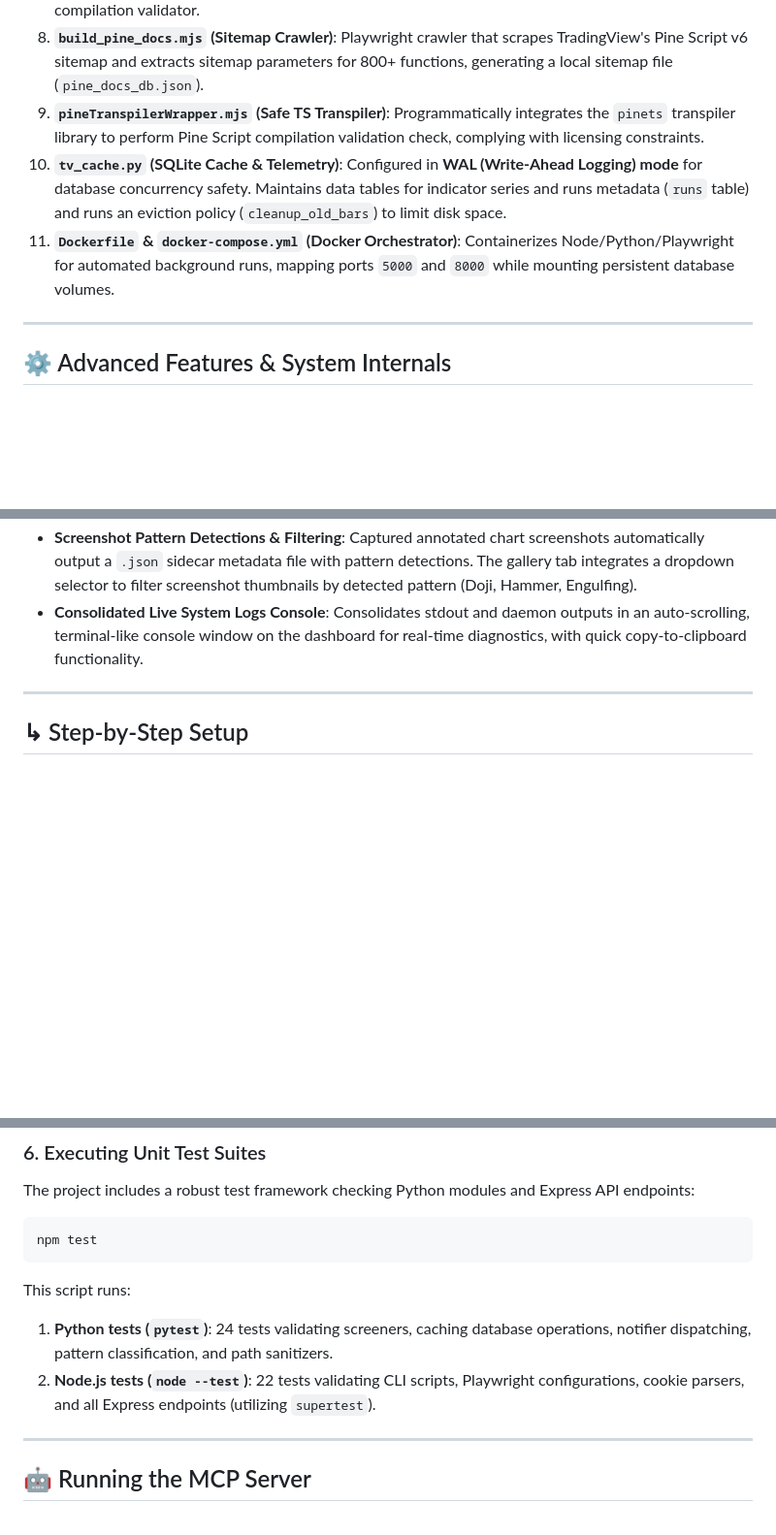
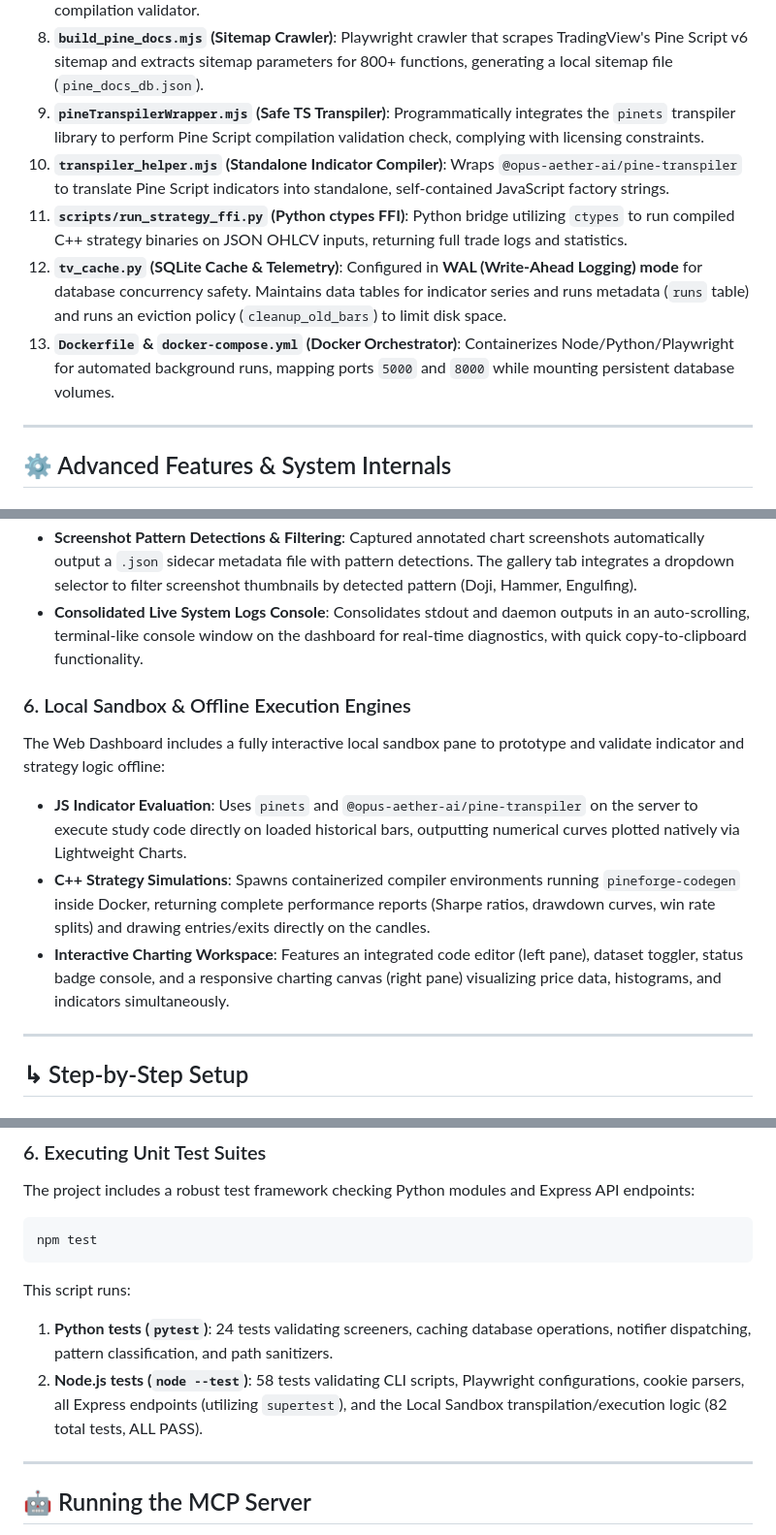
Before and after one commit to andreafinazziinfo/TV-Oracle-Bridge, a Markdown page: README.md, 3 parts joined by grey strips. Shown at 97% size. Rendered like a GitHub page; blank space fills up the shorter version.

Commit message:
docs: update README.md with Local Sandbox and compiler integration details

````diff
--- a/README.md
+++ b/README.md
@@ -92,8 +93,10 @@ This standalone project integrates multiple components to bridge the gap between
 7. **`pine_docs.py` (Linter & Reference)**: Offline documentation lookup with spelling autocorrect (via `difflib` Gestalt Pattern Matching) and a syntax checker detecting v4-obsolete keywords, missing namespaces (e.g. `rsi` -> `ta.rsi` in v5/v6), and unmatched brackets. It now integrates a programmatic compilation validator.
 8. **`build_pine_docs.mjs` (Sitemap Crawler)**: Playwright crawler that scrapes TradingView's Pine Script v6 sitemap and extracts sitemap parameters for 800+ functions, generating a local sitemap file (`pine_docs_db.json`).
 9. **`pineTranspilerWrapper.mjs` (Safe TS Transpiler)**: Programmatically integrates the `pinets` transpiler library to perform Pine Script compilation validation check, complying with licensing constraints.
-10. **`tv_cache.py` (SQLite Cache & Telemetry)**: Configured in **WAL (Write-Ahead Logging) mode** for database concurrency safety. Maintains data tables for indicator series and runs metadata (`runs` table) and runs an eviction policy (`cleanup_old_bars`) to limit disk space.
-11. **`Dockerfile` & `docker-compose.yml` (Docker Orchestrator)**: Containerizes Node/Python/Playwright for automated background runs, mapping ports `5000` and `8000` while mounting persistent database volumes.
+10. **`transpiler_helper.mjs` (Standalone Indicator Compiler)**: Wraps `@opus-aether-ai/pine-transpiler` to translate Pine Script indicators into standalone, self-contained JavaScript factory strings.
+11. **`scripts/run_strategy_ffi.py` (Python ctypes FFI)**: Python bridge utilizing `ctypes` to run compiled C++ strategy binaries on JSON OHLCV inputs, returning full trade logs and statistics.
+12. **`tv_cache.py` (SQLite Cache & Telemetry)**: Configured in **WAL (Write-Ahead Logging) mode** for database concurrency safety. Maintains data tables for indicator series and runs metadata (`runs` table) and runs an eviction policy (`cleanup_old_bars`) to limit disk space.
+13. **`Dockerfile` & `docker-compose.yml` (Docker Orchestrator)**: Containerizes Node/Python/Playwright for automated background runs, mapping ports `5000` and `8000` while mounting persistent database volumes.
 
 ---
 
@@ -133,6 +136,12 @@ The technical dashboard includes 4 advanced console extensions to improve operat
 * **Automated Session Expiry Alerts**: A background agent runs every 6 hours to check if the TradingView cookie session has expired. If invalid, it dispatches an alert via the Discord or Telegram webhook notify subsystems. The alert flag resets automatically upon cookie renewal.
 * **Screenshot Pattern Detections & Filtering**: Captured annotated chart screenshots automatically output a `.json` sidecar metadata file with pattern detections. The gallery tab integrates a dropdown selector to filter screenshot thumbnails by detected pattern (Doji, Hammer, Engulfing).
 * **Consolidated Live System Logs Console**: Consolidates stdout and daemon outputs in an auto-scrolling, terminal-like console window on the dashboard for real-time diagnostics, with quick copy-to-clipboard functionality.
+
+### 6. Local Sandbox & Offline Execution Engines
+The Web Dashboard includes a fully interactive local sandbox pane to prototype and validate indicator and strategy logic offline:
+* **JS Indicator Evaluation**: Uses `pinets` and `@opus-aether-ai/pine-transpiler` on the server to execute study code directly on loaded historical bars, outputting numerical curves plotted natively via Lightweight Charts.
+* **C++ Strategy Simulations**: Spawns containerized compiler environments running `pineforge-codegen` inside Docker, returning complete performance reports (Sharpe ratios, drawdown curves, win rate splits) and drawing entries/exits directly on the candles.
+* **Interactive Charting Workspace**: Features an integrated code editor (left pane), dataset toggler, status badge console, and a responsive charting canvas (right pane) visualizing price data, histograms, and indicators simultaneously.
 
 ---
 
@@ -267,7 +276,7 @@ npm test
 ```
 This script runs:
 1. **Python tests (`pytest`)**: 24 tests validating screeners, caching database operations, notifier dispatching, pattern classification, and path sanitizers.
-2. **Node.js tests (`node --test`)**: 22 tests validating CLI scripts, Playwright configurations, cookie parsers, and all Express endpoints (utilizing `supertest`).
+2. **Node.js tests (`node --test`)**: 58 tests validating CLI scripts, Playwright configurations, cookie parsers, all Express endpoints (utilizing `supertest`), and the Local Sandbox transpilation/execution logic (82 total tests, ALL PASS).
 
 ---
 ## 🤖 Running the MCP Server
````
Also changed, not shown: other parts of README.md (+1 -0 lines).
